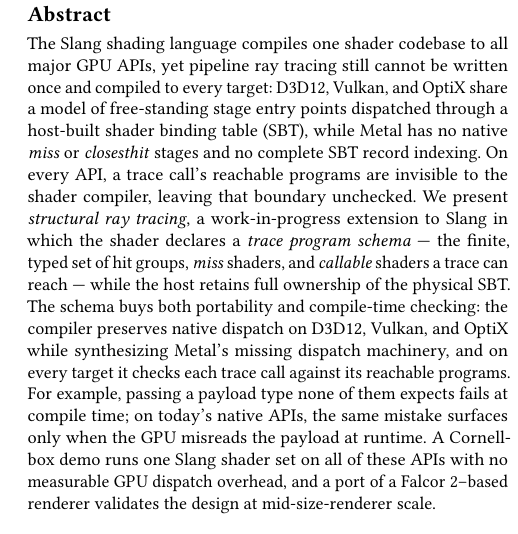
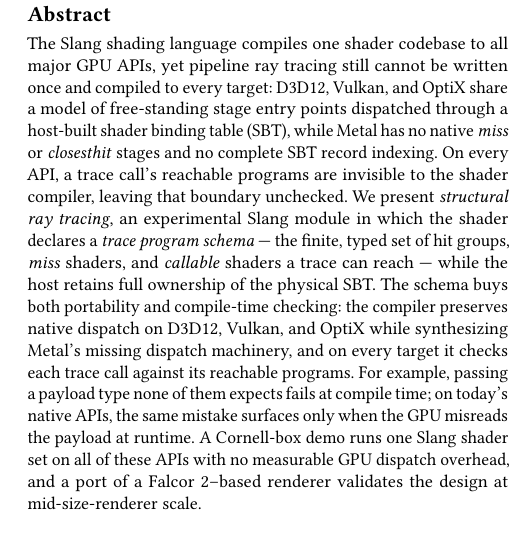
Before and after one commit to shader-slang/structural-rt-abstract, a LaTeX paper (structural-rt-abstract.tex): part of one column of page 1 of 3, cut so that both start at the same text. Compiled offline with pdfLaTeX.

Commit message:
Introduce the feature as an experimental Slang module

```diff
--- a/structural-rt-abstract.tex
+++ b/structural-rt-abstract.tex
@@ -59,8 +59,8 @@
 binding table (SBT), while Metal has no native \emph{miss} or
 \emph{closesthit} stages and no complete SBT record indexing. On every API, a trace call's reachable
 programs are invisible to the shader compiler, leaving that boundary
-unchecked. We present \emph{structural ray tracing}, a
-work-in-progress extension to Slang in which the shader
+unchecked. We present \emph{structural ray tracing}, an experimental
+Slang module in which the shader
 declares a \emph{trace program schema} --- the finite, typed set of hit
 groups, \emph{miss} shaders, and \emph{callable} shaders a trace can
 reach --- while
```
Also changed, not shown: structural-rt-abstract.pdf.
